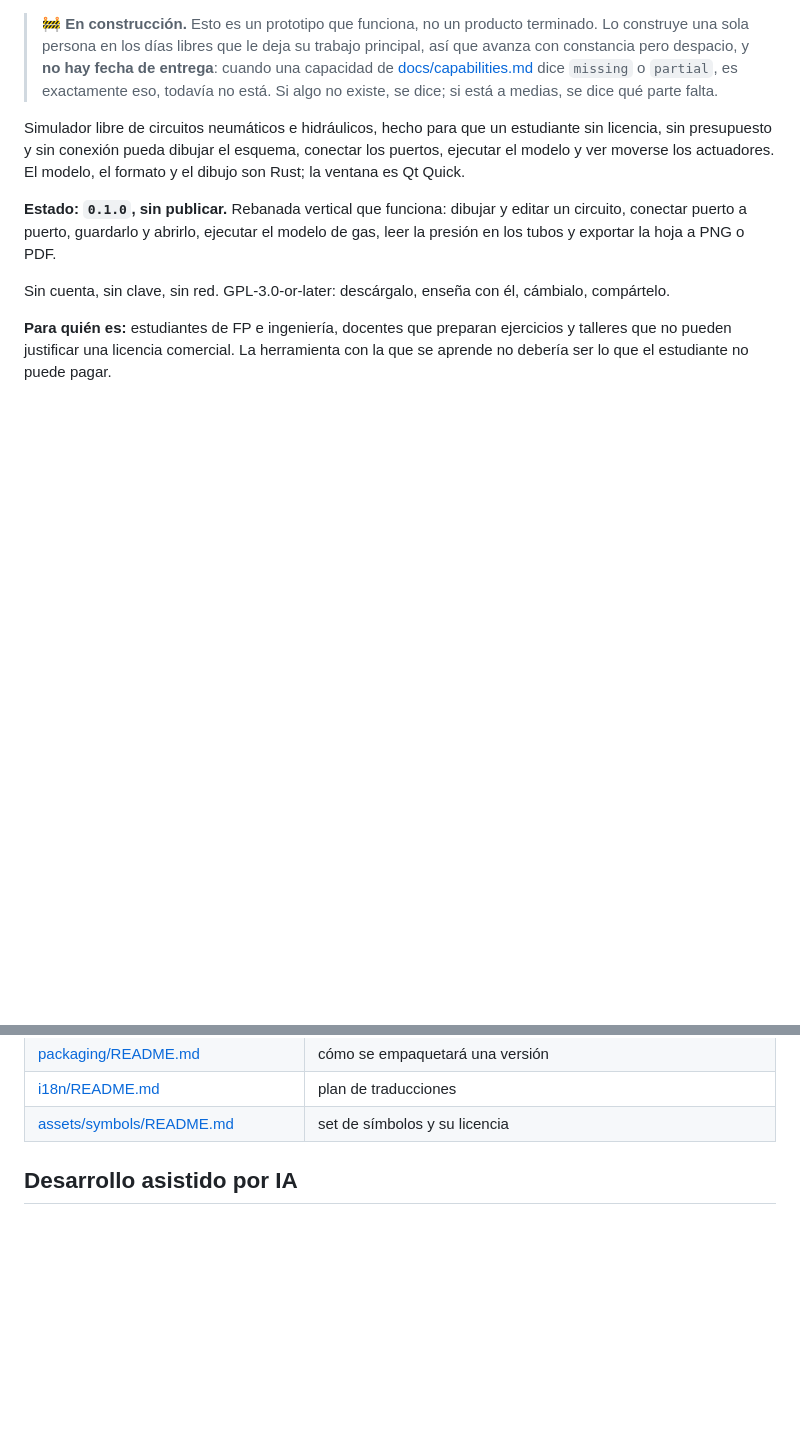
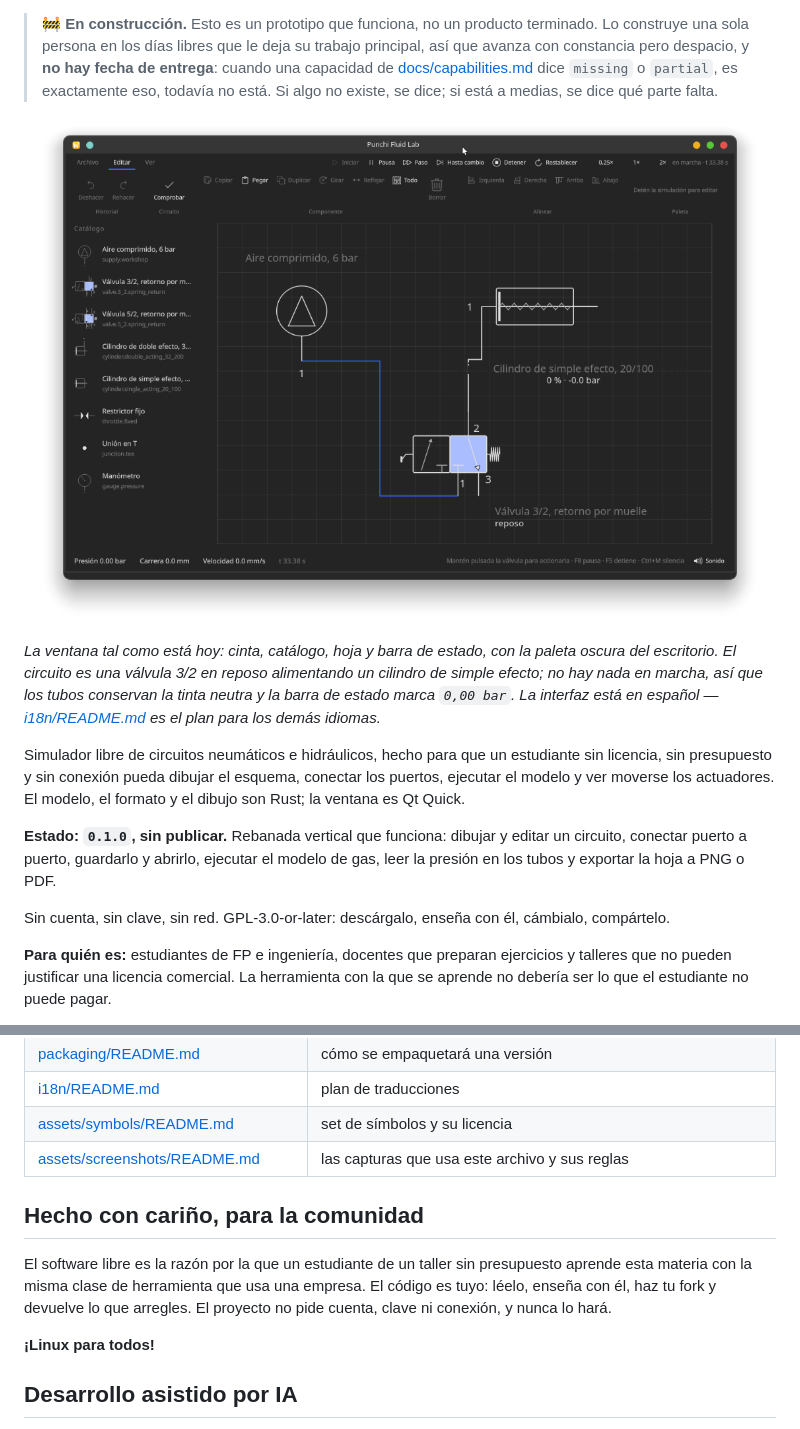
Before and after one commit to PunchiSoft/punchiFluidLab, a Markdown page: README.es.md, 2 parts joined by grey strips. GitHub-like rendering; pictures changed too: assets/screenshots/window-dark.png (added); blank space fills up the shorter version.

```diff
--- a/README.es.md
+++ b/README.es.md
@@ -8,6 +12,14 @@
 > capacidad de [docs/capabilities.md](docs/capabilities.md) dice `missing` o `partial`, es
 > exactamente eso, todavía no está. Si algo no existe, se dice; si está a medias, se dice
 > qué parte falta.
+
+![La ventana de Punchi Fluid Lab en un escritorio oscuro: la cinta con los comandos de edición, el catálogo de componentes a la izquierda, una válvula 3/2 en reposo alimentando un cilindro de simple efecto sobre la hoja, y la barra de estado con 0,00 bar, 0,0 mm y 0,0 mm/s](assets/screenshots/window-dark.png)
+
+*La ventana tal como está hoy: cinta, catálogo, hoja y barra de estado, con la paleta oscura
+del escritorio. El circuito es una válvula 3/2 en reposo alimentando un cilindro de simple
+efecto; no hay nada en marcha, así que los tubos conservan la tinta neutra y la barra de
+estado marca `0,00 bar`. La interfaz está en español — [i18n/README.md](i18n/README.md) es el
+plan para los demás idiomas.*
 
 Simulador libre de circuitos neumáticos e hidráulicos, hecho para que un estudiante sin
 licencia, sin presupuesto y sin conexión pueda dibujar el esquema, conectar los puertos,
@@ -241,6 +253,16 @@ Los hitos, sus criterios de aceptación y la evidencia que exige cada uno están
 | [packaging/README.md](packaging/README.md) | cómo se empaquetará una versión |
 | [i18n/README.md](i18n/README.md) | plan de traducciones |
 | [assets/symbols/README.md](assets/symbols/README.md) | set de símbolos y su licencia |
+| [assets/screenshots/README.md](assets/screenshots/README.md) | las capturas que usa este archivo y sus reglas |
+
+## Hecho con cariño, para la comunidad
+
+El software libre es la razón por la que un estudiante de un taller sin presupuesto aprende
+esta materia con la misma clase de herramienta que usa una empresa. El código es tuyo:
+léelo, enseña con él, haz tu fork y devuelve lo que arregles. El proyecto no pide cuenta,
+clave ni conexión, y nunca lo hará.
+
+**¡Linux para todos!**
 
 ## Desarrollo asistido por IA
 
```
Also changed, not shown: other parts of README.es.md (+4 -0 lines), CHANGELOG.md (+20 -0 lines), README.md (+22 -0 lines), assets/screenshots/README.md (added, +25 -0 lines).
